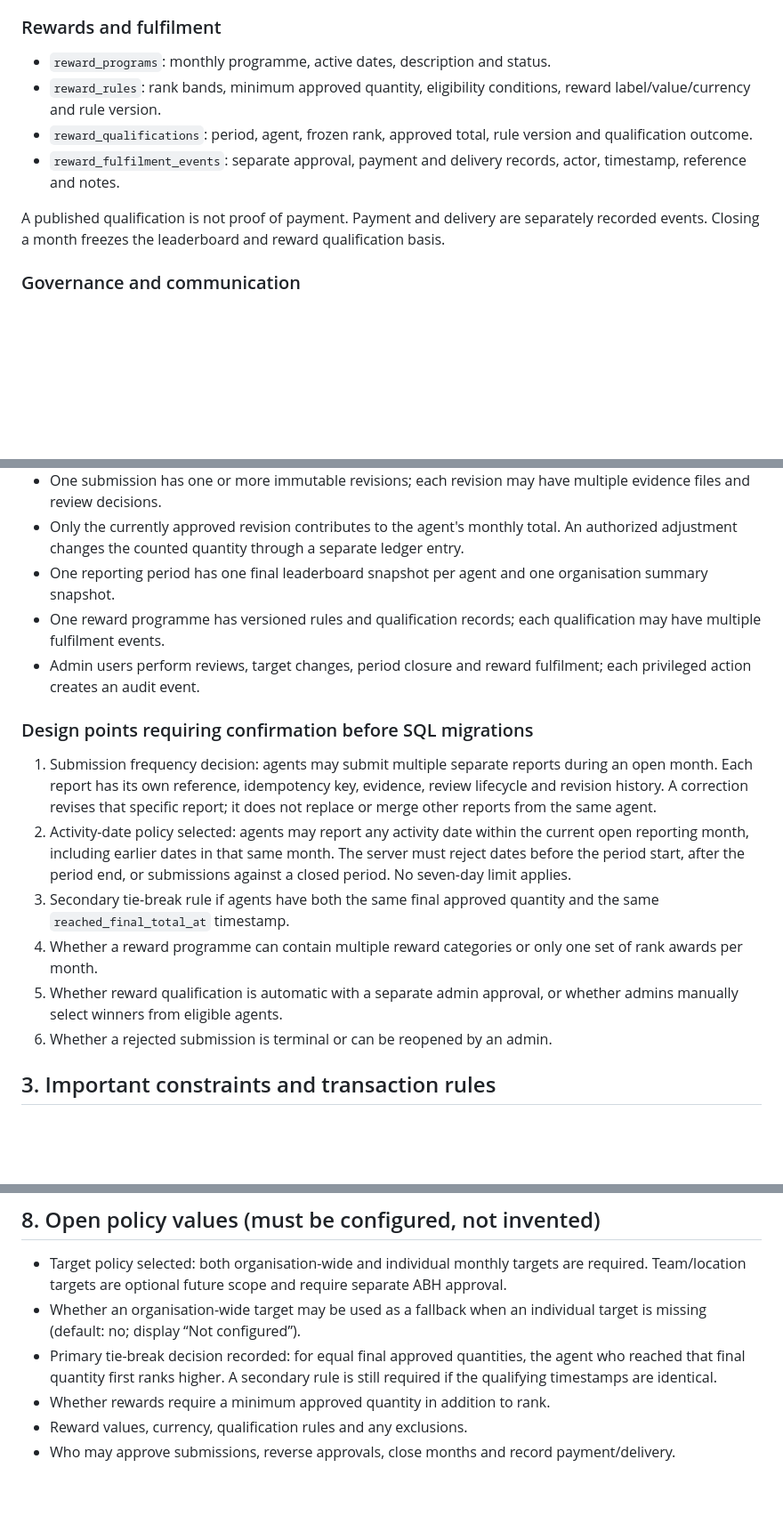
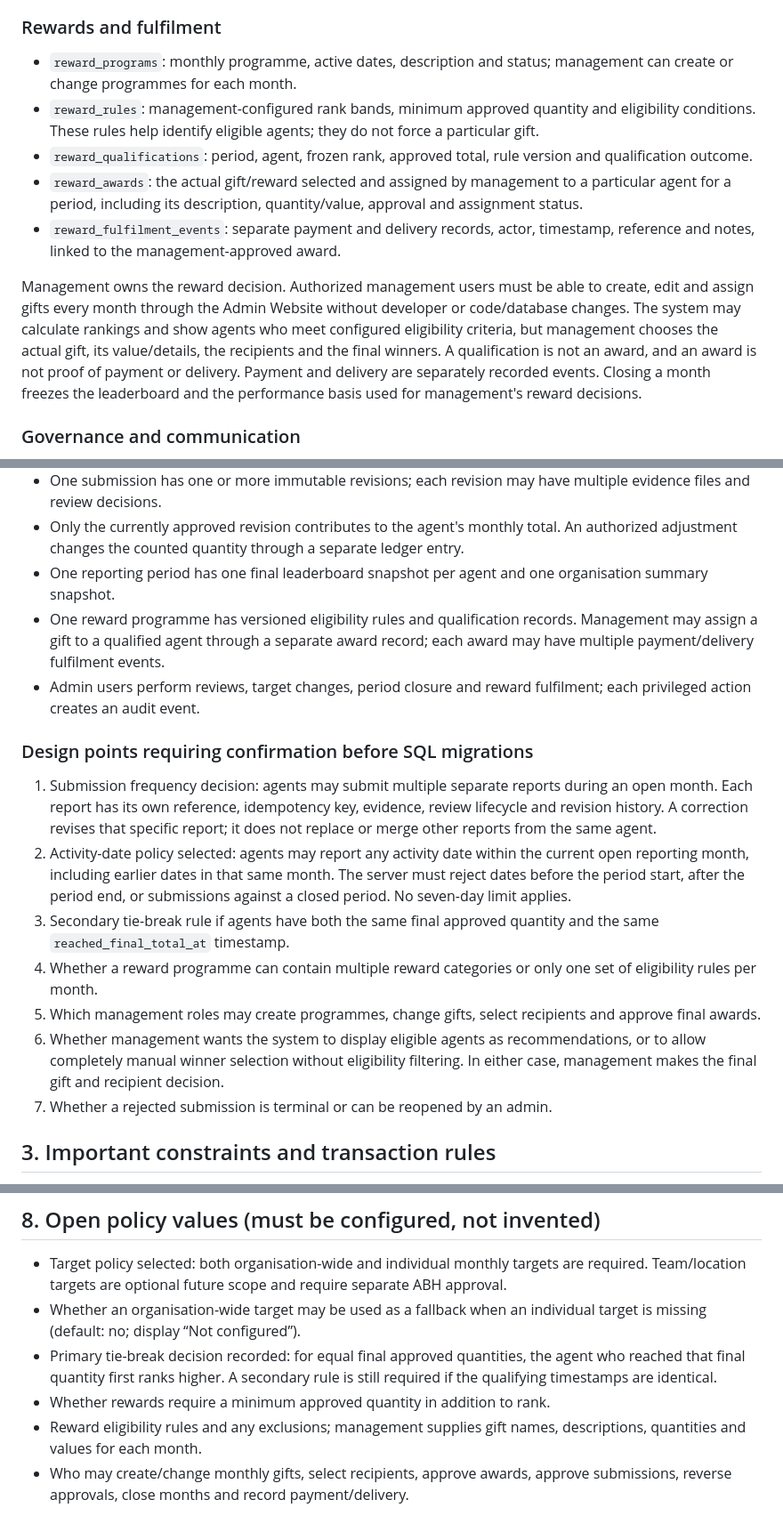
Before and after one commit to Kadiya01/FieldPulse, a Markdown page: docs/ABH-DATABASE-DESIGN.md, 3 parts joined by grey strips. Shown at 89% size. GitHub-like rendering; blank space fills up the shorter version.

Commit message:
docs: record management-controlled monthly gift assignment

```diff
--- a/docs/ABH-DATABASE-DESIGN.md
+++ b/docs/ABH-DATABASE-DESIGN.md
@@ -35,12 +35,13 @@ Recommended review states: PENDING_REVIEW, CORRECTION_REQUESTED, APPROVED, REJEC
 Only approved quantities count. Organisation-wide progress and each agent’s individual progress are calculated independently against their respective monthly targets. Each agent’s target is configured independently and may differ from other agents. Do not automatically substitute the organisation-wide target when an individual target is missing; unless ABH explicitly enables a fallback rule later, display “Not configured”. The progress formula is approved quantity divided by the applicable target, multiplied by 100. If the target is missing or zero, display “Not configured”; do not divide by zero.
 
 ### Rewards and fulfilment
-- `reward_programs`: monthly programme, active dates, description and status.
-- `reward_rules`: rank bands, minimum approved quantity, eligibility conditions, reward label/value/currency and rule version.
+- `reward_programs`: monthly programme, active dates, description and status; management can create or change programmes for each month.
+- `reward_rules`: management-configured rank bands, minimum approved quantity and eligibility conditions. These rules help identify eligible agents; they do not force a particular gift.
 - `reward_qualifications`: period, agent, frozen rank, approved total, rule version and qualification outcome.
-- `reward_fulfilment_events`: separate approval, payment and delivery records, actor, timestamp, reference and notes.
+- `reward_awards`: the actual gift/reward selected and assigned by management to a particular agent for a period, including its description, quantity/value, approval and assignment status.
+- `reward_fulfilment_events`: separate payment and delivery records, actor, timestamp, reference and notes, linked to the management-approved award.
 
-A published qualification is not proof of payment. Payment and delivery are separately recorded events. Closing a month freezes the leaderboard and reward qualification basis.
+Management owns the reward decision. Authorized management users must be able to create, edit and assign gifts every month through the Admin Website without developer or code/database changes. The system may calculate rankings and show agents who meet configured eligibility criteria, but management chooses the actual gift, its value/details, the recipients and the final winners. A qualification is not an award, and an award is not proof of payment or delivery. Payment and delivery are separately recorded events. Closing a month freezes the leaderboard and the performance basis used for management's reward decisions.
 
 ### Governance and communication
 - `audit_events`: actor, action, target entity, before/after summary, reason, request correlation ID and timestamp.
@@ -110,7 +112,7 @@ ABH selected a time-based tie-breaker. When two or more agents finish the month
 - One submission has one or more immutable revisions; each revision may have multiple evidence files and review decisions.
 - Only the currently approved revision contributes to the agent's monthly total. An authorized adjustment changes the counted quantity through a separate ledger entry.
 - One reporting period has one final leaderboard snapshot per agent and one organisation summary snapshot.
-- One reward programme has versioned rules and qualification records; each qualification may have multiple fulfilment events.
+- One reward programme has versioned eligibility rules and qualification records. Management may assign a gift to a qualified agent through a separate award record; each award may have multiple payment/delivery fulfilment events.
 - Admin users perform reviews, target changes, period closure and reward fulfilment; each privileged action creates an audit event.
 
 ### Design points requiring confirmation before SQL migrations
@@ -118,9 +120,10 @@ ABH selected a time-based tie-breaker. When two or more agents finish the month
 1. Submission frequency decision: agents may submit multiple separate reports during an open month. Each report has its own reference, idempotency key, evidence, review lifecycle and revision history. A correction revises that specific report; it does not replace or merge other reports from the same agent.
 2. Activity-date policy selected: agents may report any activity date within the current open reporting month, including earlier dates in that same month. The server must reject dates before the period start, after the period end, or submissions against a closed period. No seven-day limit applies.
 3. Secondary tie-break rule if agents have both the same final approved quantity and the same `reached_final_total_at` timestamp.
-4. Whether a reward programme can contain multiple reward categories or only one set of rank awards per month.
-5. Whether reward qualification is automatic with a separate admin approval, or whether admins manually select winners from eligible agents.
-6. Whether a rejected submission is terminal or can be reopened by an admin.
+4. Whether a reward programme can contain multiple reward categories or only one set of eligibility rules per month.
+5. Which management roles may create programmes, change gifts, select recipients and approve final awards.
+6. Whether management wants the system to display eligible agents as recommendations, or to allow completely manual winner selection without eligibility filtering. In either case, management makes the final gift and recipient decision.
+7. Whether a rejected submission is terminal or can be reopened by an admin.
 
 ## 3. Important constraints and transaction rules
 
@@ -178,5 +181,5 @@ ABH selected a time-based tie-breaker. When two or more agents finish the month
 - Whether an organisation-wide target may be used as a fallback when an individual target is missing (default: no; display “Not configured”).
 - Primary tie-break decision recorded: for equal final approved quantities, the agent who reached that final quantity first ranks higher. A secondary rule is still required if the qualifying timestamps are identical.
 - Whether rewards require a minimum approved quantity in addition to rank.
-- Reward values, currency, qualification rules and any exclusions.
-- Who may approve submissions, reverse approvals, close months and record payment/delivery.
+- Reward eligibility rules and any exclusions; management supplies gift names, descriptions, quantities and values for each month.
+- Who may create/change monthly gifts, select recipients, approve awards, approve submissions, reverse approvals, close months and record payment/delivery.
```
Also changed, not shown: other parts of docs/ABH-DATABASE-DESIGN.md (+4 -3 lines).
